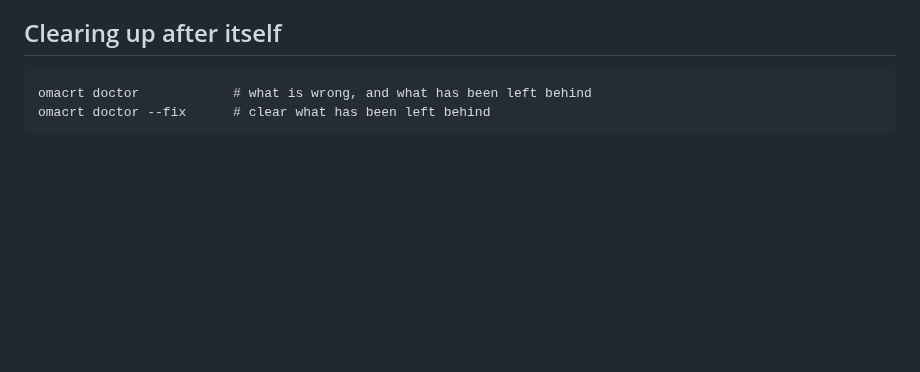
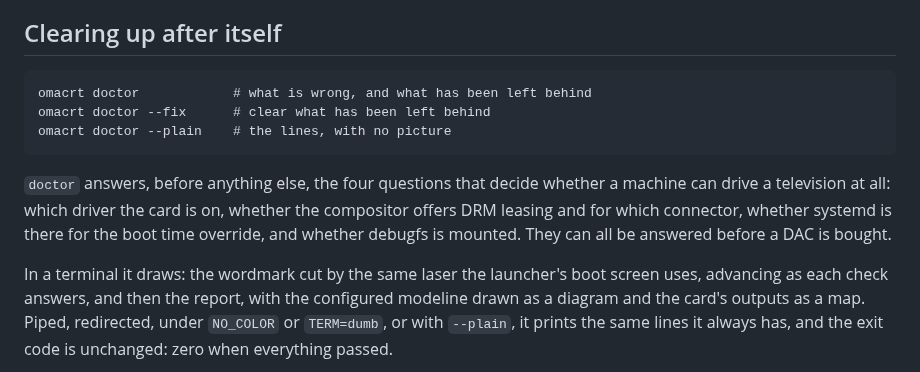
Before and after one commit to stefanomainardi/omacrt, a Markdown page: docs/cli.md, the part around one of its changes. Drawn GitHub-style; blank space fills up the shorter version.

````diff
--- a/docs/cli.md
+++ b/docs/cli.md
@@ -262,4 +262,19 @@ it is doing.
 ```
 omacrt doctor            # what is wrong, and what has been left behind
 omacrt doctor --fix      # clear what has been left behind
+omacrt doctor --plain    # the lines, with no picture
 ```
+
+`doctor` answers, before anything else, the four questions that decide
+whether a machine can drive a television at all: which driver the card is on,
+whether the compositor offers DRM leasing and for which connector, whether
+systemd is there for the boot time override, and whether debugfs is mounted.
+They can all be answered before a DAC is bought.
+
+In a terminal it draws: the wordmark cut by the same laser the launcher's
+boot screen uses, advancing as each check answers, and then the report, with
+the configured modeline drawn as a diagram and the card's outputs as a map.
+Piped, redirected, under `NO_COLOR` or `TERM=dumb`, or with `--plain`, it
+prints the same lines it always has, and the exit code is unchanged: zero
+when everything passed.
+
````
Also changed, not shown: other parts of docs/cli.md (+3 -0 lines), docs/hyprland.md (+19 -0 lines), docs/screens/doctor-etch.gif (added), docs/screens/doctor.png (added), docs/screens/install-hyprland.png (added), 3 other files.
